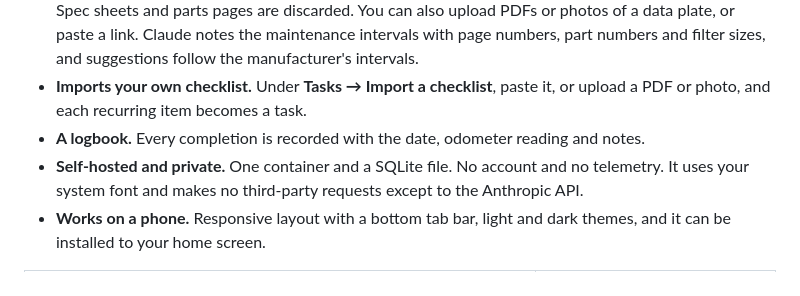
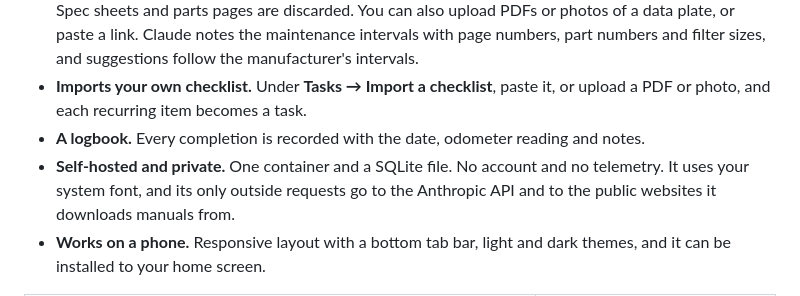
Before and after one commit to ChrisThoma/housekeeping, a Markdown page: README.md, the part around the change. Rendered like a GitHub page.

Commit message:
README: name the manual downloads among outside requests
Co-Authored-By: Claude Opus 5.5 <noreply@anthropic.com>

```diff
--- a/README.md
+++ b/README.md
@@ -33,7 +33,7 @@ More about it: [individuation.dev/projects/housekeeping](https://individuation.d
 - **Reads the manuals.** *Find manuals* searches the web for an item's owner's manual and downloads it. Spec sheets and parts pages are discarded. You can also upload PDFs or photos of a data plate, or paste a link. Claude notes the maintenance intervals with page numbers, part numbers and filter sizes, and suggestions follow the manufacturer's intervals.
 - **Imports your own checklist.** Under **Tasks → Import a checklist**, paste it, or upload a PDF or photo, and each recurring item becomes a task.
 - **A logbook.** Every completion is recorded with the date, odometer reading and notes.
-- **Self-hosted and private.** One container and a SQLite file. No account and no telemetry. It uses your system font and makes no third-party requests except to the Anthropic API.
+- **Self-hosted and private.** One container and a SQLite file. No account and no telemetry. It uses your system font, and its only outside requests go to the Anthropic API and to the public websites it downloads manuals from.
 - **Works on a phone.** Responsive layout with a bottom tab bar, light and dark themes, and it can be installed to your home screen.
 
 <table>
```
